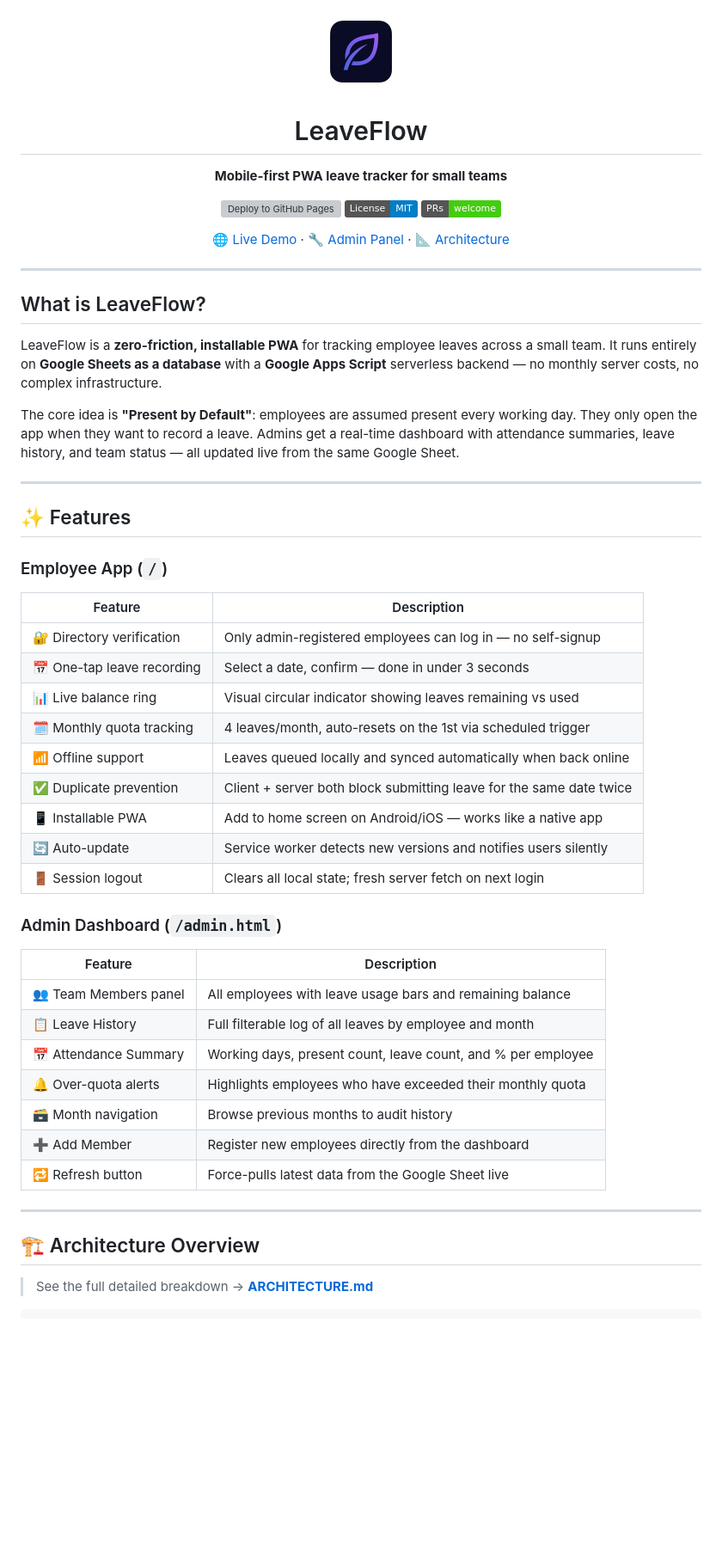
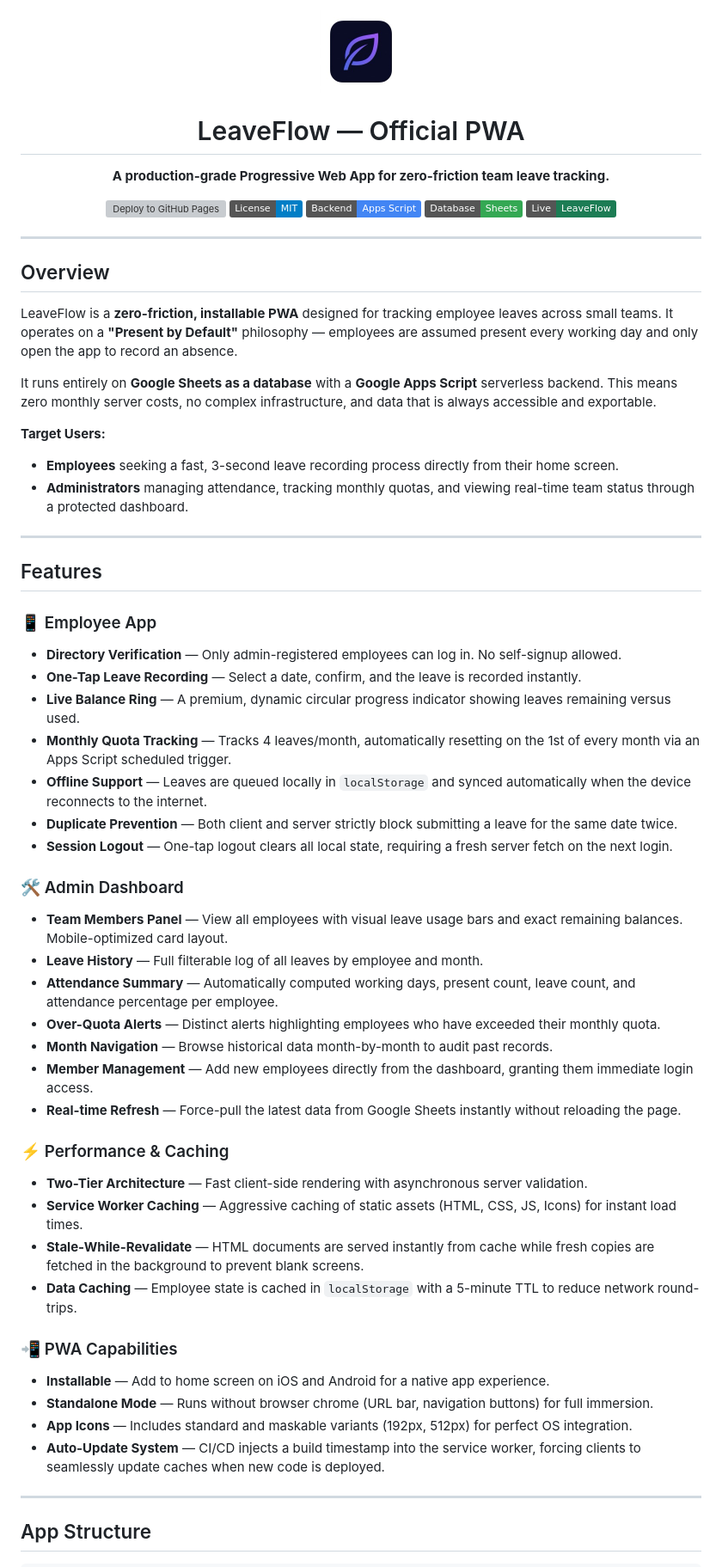
Before and after one commit to irfanhabeeb-002/LeaveFlow, a Markdown page: README.md, the part around one of its changes. Shown at 86% size. Drawn GitHub-style; badges without logos; blank space fills up the shorter version; grey boxes are pictures that could not be loaded.

````diff
--- a/README.md
+++ b/README.md
@@ -1,59 +1,67 @@
 <div align="center">
 
-<img src="icons/icon-192.png" alt="LeaveFlow Logo" width="96" height="96"/>
+<img src="icons/icon-192.png" alt="LeaveFlow Logo" width="96" height="96" />
 
-# LeaveFlow
+# LeaveFlow — Official PWA
 
-**Mobile-first PWA leave tracker for small teams**
+**A production-grade Progressive Web App for zero-friction team leave tracking.**
 
-[![Deploy to GitHub Pages](https://github.com/irfanhabeeb-002/LeaveFlow/actions/workflows/deploy.yml/badge.svg)](https://github.com/irfanhabeeb-002/LeaveFlow/actions/workflows/deploy.yml)
+[![Deploy to GitHub Pages](https://github.com/irfanhabeeb-002/LeaveFlow/actions/workflows/deploy.yml/badge.svg)](https://github.com/irfanhabeeb-002/LeaveFlow/actions)
 [![License: MIT](https://img.shields.io/badge/License-MIT-blue.svg)](LICENSE)
-[![PRs Welcome](https://img.shields.io/badge/PRs-welcome-brightgreen.svg)](https://github.com/irfanhabeeb-002/LeaveFlow/pulls)
-
-[🌐 Live Demo](https://irfanhabeeb-002.github.io/LeaveFlow/) · [🔧 Admin Panel](https://irfanhabeeb-002.github.io/LeaveFlow/admin.html) · [📐 Architecture](ARCHITECTURE.md)
+[![Google Apps Script](https://img.shields.io/badge/Backend-Apps_Script-4285F4?logo=google)](https://developers.google.com/apps-script)
+[![Google Sheets](https://img.shields.io/badge/Database-Sheets-34A853?logo=googlesheets)](https://google.com/sheets)
+[![Live](https://img.shields.io/badge/Live-LeaveFlow-1C7C54)](https://irfanhabeeb-002.github.io/LeaveFlow/)
 
 </div>
 
 ---
 
-## What is LeaveFlow?
+## Overview
 
-LeaveFlow is a **zero-friction, installable PWA** for tracking employee leaves across a small team. It runs entirely on **Google Sheets as a database** with a **Google Apps Script** serverless backend — no monthly server costs, no complex infrastructure.
+LeaveFlow is a **zero-friction, installable PWA** designed for tracking employee leaves across small teams. It operates on a **"Present by Default"** philosophy — employees are assumed present every working day and only open the app to record an absence.
 
-The core idea is **"Present by Default"**: employees are assumed present every working day. They only open the app when they want to record a leave. Admins get a real-time dashboard with attendance summaries, leave history, and team status — all updated live from the same Google Sheet.
+It runs entirely on **Google Sheets as a database** with a **Google Apps Script** serverless backend. This means zero monthly server costs, no complex infrastructure, and data that is always accessible and exportable.
+
+**Target Users:**
+- **Employees** seeking a fast, 3-second leave recording process directly from their home screen.
+- **Administrators** managing attendance, tracking monthly quotas, and viewing real-time team status through a protected dashboard.
 
 ---
 
-## ✨ Features
+## Features
 
-### Employee App (`/`)
-| Feature | Description |
-|---|---|
-| 🔐 Directory verification | Only admin-registered employees can log in — no self-signup |
-| 📅 One-tap leave recording | Select a date, confirm — done in under 3 seconds |
-| 📊 Live balance ring | Visual circular indicator showing leaves remaining vs used |
-| 🗓 Monthly quota tracking | 4 leaves/month, auto-resets on the 1st via scheduled trigger |
-| 📶 Offline support | Leaves queued locally and synced automatically when back online |
-| ✅ Duplicate prevention | Client + server both block submitting leave for the same date twice |
-| 📱 Installable PWA | Add to home screen on Android/iOS — works like a native app |
-| 🔄 Auto-update | Service worker detects new versions and notifies users silently |
-| 🚪 Session logout | Clears all local state; fresh server fetch on next login |
+### 📱 Employee App
+- **Directory Verification** — Only admin-registered employees can log in. No self-signup allowed.
+- **One-Tap Leave Recording** — Select a date, confirm, and the leave is recorded instantly.
+- **Live Balance Ring** — A premium, dynamic circular progress indicator showing leaves remaining versus used.
+- **Monthly Quota Tracking** — Tracks 4 leaves/month, automatically resetting on the 1st of every month via an Apps Script scheduled trigger.
+- **Offline Support** — Leaves are queued locally in `localStorage` and synced automatically when the device reconnects to the internet.
+- **Duplicate Prevention** — Both client and server strictly block submitting a leave for the same date twice.
+- **Session Logout** — One-tap logout clears all local state, requiring a fresh server fetch on the next login.
 
-### Admin Dashboard (`/admin.html`)
-| Feature | Description |
-|---|---|
-| 👥 Team Members panel | All employees with leave usage bars and remaining balance |
-| 📋 Leave History | Full filterable log of all leaves by employee and month |
-| 📅 Attendance Summary | Working days, present count, leave count, and % per employee |
-| 🔔 Over-quota alerts | Highlights employees who have exceeded their monthly quota |
-| 🗃 Month navigation | Browse previous months to audit history |
-| ➕ Add Member | Register new employees directly from the dashboard |
-| 🔁 Refresh button | Force-pulls latest data from the Google Sheet live |
+### 🛠️ Admin Dashboard
+- **Team Members Panel** — View all employees with visual leave usage bars and exact remaining balances. Mobile-optimized card layout.
+- **Leave History** — Full filterable log of all leaves by employee and month.
+- **Attendance Summary** — Automatically computed working days, present count, leave count, and attendance percentage per employee.
+- **Over-Quota Alerts** — Distinct alerts highlighting employees who have exceeded their monthly quota.
+- **Month Navigation** — Browse historical data month-by-month to audit past records.
+- **Member Management** — Add new employees directly from the dashboard, granting them immediate login access.
+- **Real-time Refresh** — Force-pull the latest data from Google Sheets instantly without reloading the page.
+
+### ⚡ Performance & Caching
+- **Two-Tier Architecture** — Fast client-side rendering with asynchronous server validation.
+- **Service Worker Caching** — Aggressive caching of static assets (HTML, CSS, JS, Icons) for instant load times.
+- **Stale-While-Revalidate** — HTML documents are served instantly from cache while fresh copies are fetched in the background to prevent blank screens.
+- **Data Caching** — Employee state is cached in `localStorage` with a 5-minute TTL to reduce network round-trips.
+
+### 📲 PWA Capabilities
+- **Installable** — Add to home screen on iOS and Android for a native app experience.
+- **Standalone Mode** — Runs without browser chrome (URL bar, navigation buttons) for full immersion.
+- **App Icons** — Includes standard and maskable variants (192px, 512px) for perfect OS integration.
+- **Auto-Update System** — CI/CD injects a build timestamp into the service worker, forcing clients to seamlessly update caches when new code is deployed.
 
 ---
 
-## 🏗 Architecture Overview
-
-> See the full detailed breakdown → **[ARCHITECTURE.md](ARCHITECTURE.md)**
+## App Structure
 
 ```
````
Also changed, not shown: other parts of README.md (+166 -160 lines), ARCHITECTURE.md (+9 -5 lines).
